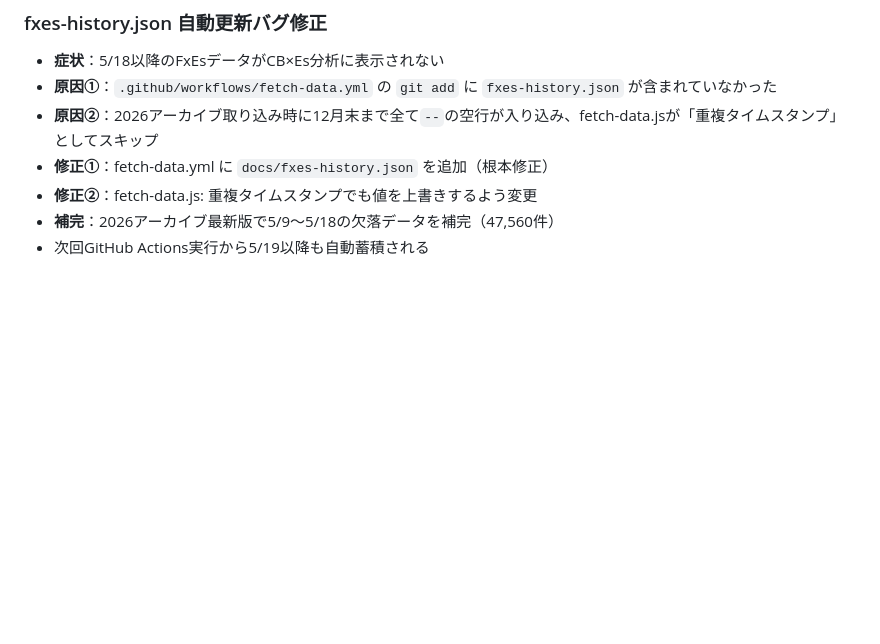
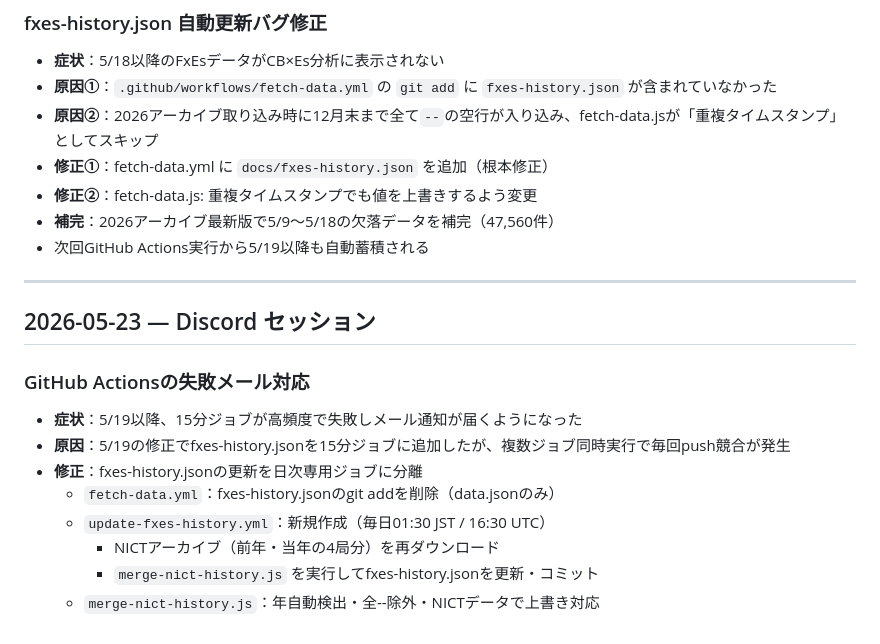
Before and after one commit to JQ3JQO-Station/iono-monitor-web, a Markdown page: DEVLOG.md, the part around the change. GitHub-like rendering; blank space fills up the shorter version.

Commit message:
DEVLOG更新: GitHub Actions競合修正

```diff
--- a/DEVLOG.md
+++ b/DEVLOG.md
@@ -169,3 +169,17 @@
 - **修正②**：fetch-data.js: 重複タイムスタンプでも値を上書きするよう変更
 - **補完**：2026アーカイブ最新版で5/9〜5/18の欠落データを補完（47,560件）
 - 次回GitHub Actions実行から5/19以降も自動蓄積される
+
+---
+
+## 2026-05-23 — Discord セッション
+
+### GitHub Actionsの失敗メール対応
+- **症状**：5/19以降、15分ジョブが高頻度で失敗しメール通知が届くようになった
+- **原因**：5/19の修正でfxes-history.jsonを15分ジョブに追加したが、複数ジョブ同時実行で毎回push競合が発生
+- **修正**：fxes-history.jsonの更新を日次専用ジョブに分離
+  - `fetch-data.yml`：fxes-history.jsonのgit addを削除（data.jsonのみ）
+  - `update-fxes-history.yml`：新規作成（毎日01:30 JST / 16:30 UTC）
+    - NICTアーカイブ（前年・当年の4局分）を再ダウンロード
+    - `merge-nict-history.js` を実行してfxes-history.jsonを更新・コミット
+  - `merge-nict-history.js`：年自動検出・全--除外・NICTデータで上書き対応
```
